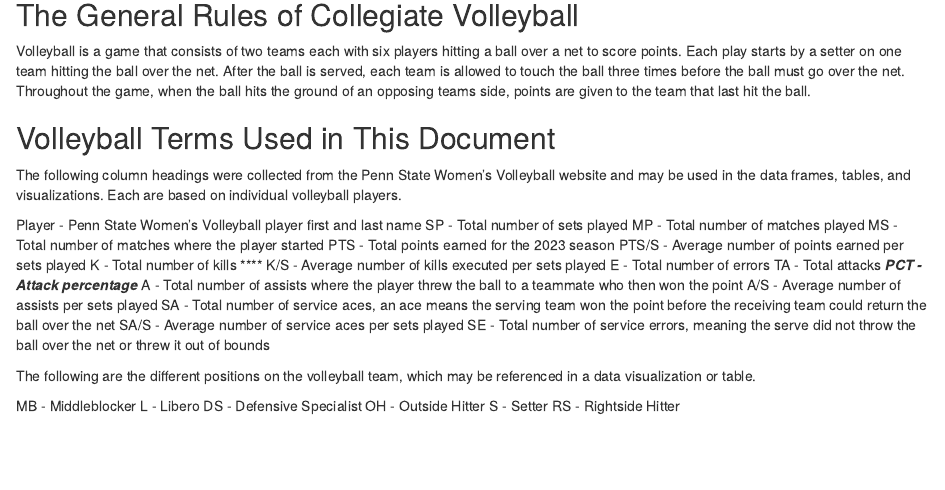
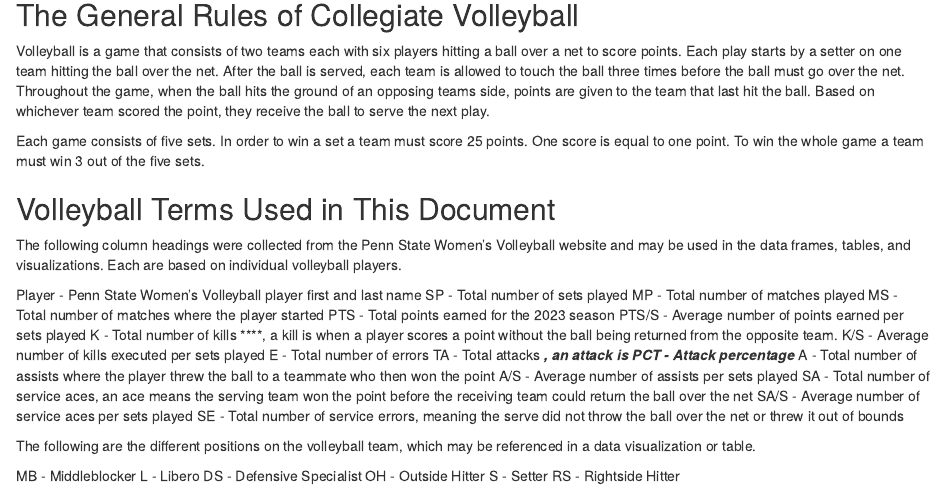
Before and after one commit to Stat184-Fall2023/FP_LilyMayer_AylaOrona_KateMiller, an R Markdown document (PSUWomensVolleyball.Rmd): the page in a window 1100 px wide, from 230 px down. Rendered offline with R 4.5, knitr and Pandoc, with nearby package versions; some code elsewhere in the file could not run offline.

Commit message:
Update PSUWomensVolleyball.Rmd
about volleyball section

```diff
--- a/PSUWomensVolleyball.Rmd
+++ b/PSUWomensVolleyball.Rmd
@@ -10,7 +10,9 @@ The following document aims to provide details on Penn State Women's Volleyball
 
 ## The General Rules of Collegiate Volleyball
 
-Volleyball is a game that consists of two teams each with six players hitting a ball over a net to score points. Each play starts by a setter on one team hitting the ball over the net. After the ball is served, each team is allowed to touch the ball three times before the ball must go over the net. Throughout the game, when the ball hits the ground of an opposing teams side, points are given to the team that last hit the ball.
+Volleyball is a game that consists of two teams each with six players hitting a ball over a net to score points. Each play starts by a setter on one team hitting the ball over the net. After the ball is served, each team is allowed to touch the ball three times before the ball must go over the net. Throughout the game, when the ball hits the ground of an opposing teams side, points are given to the team that last hit the ball. Based on whichever team scored the point, they receive the ball to serve the next play.
+
+Each game consists of five sets. In order to win a set a team must score 25 points. One score is equal to one point. To win the whole game a team must win 3 out of the five sets.
 
 ## Volleyball Terms Used in This Document
 
@@ -22,10 +24,10 @@ MP - Total number of matches played
 MS - Total number of matches where the player started
 PTS - Total points earned for the 2023 season
 PTS/S - Average number of points earned per sets played
-K - Total number of kills ****
+K - Total number of kills ****, a kill is when a player scores a point without the ball being returned from the opposite team.
 K/S - Average number of kills executed per sets played
 E - Total number of errors
-TA - Total attacks ***
+TA - Total attacks ***, an attack is
 PCT - Attack percentage ***
 A - Total number of assists where the player threw the ball to a teammate who then won the point
 A/S - Average number of assists per sets played
```
Also changed, not shown: PSUWomensVolleyball.Rmd (4 more changed lines).
